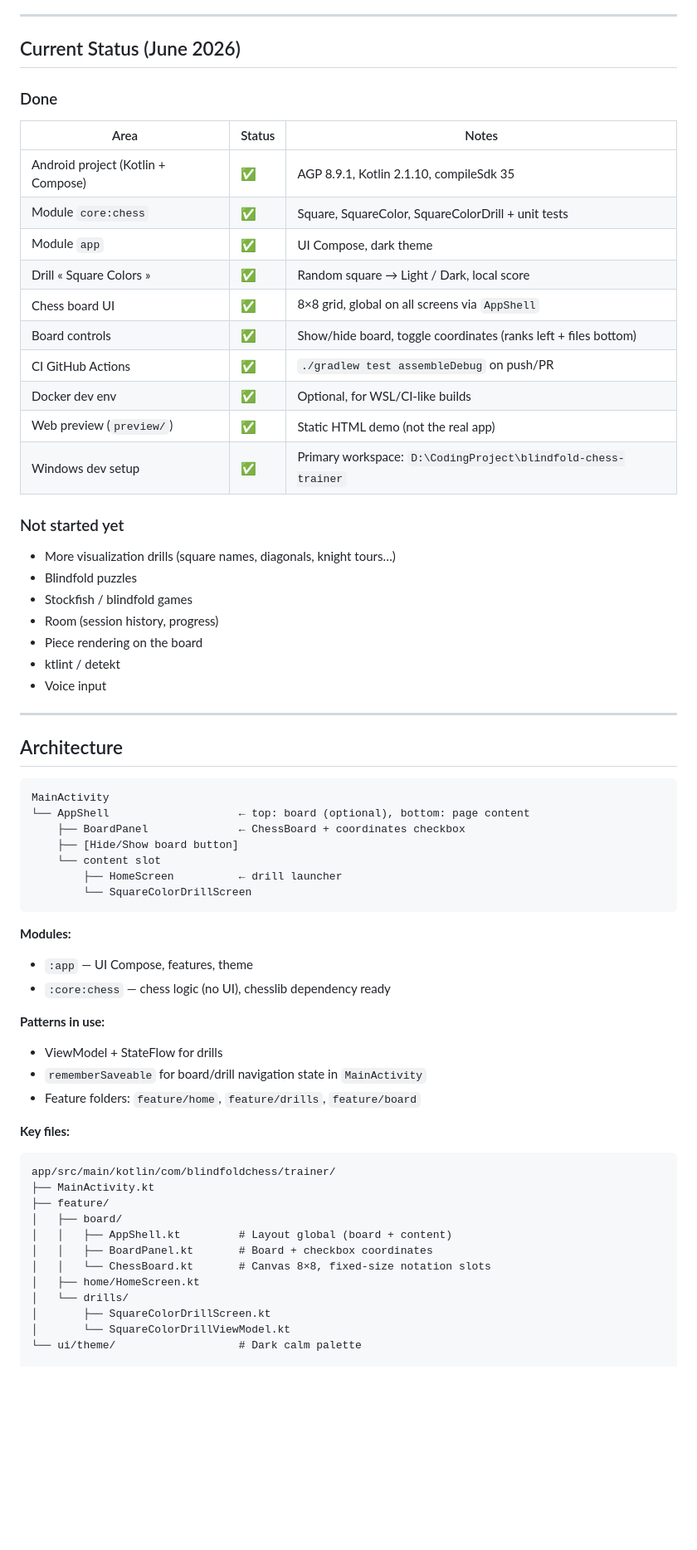
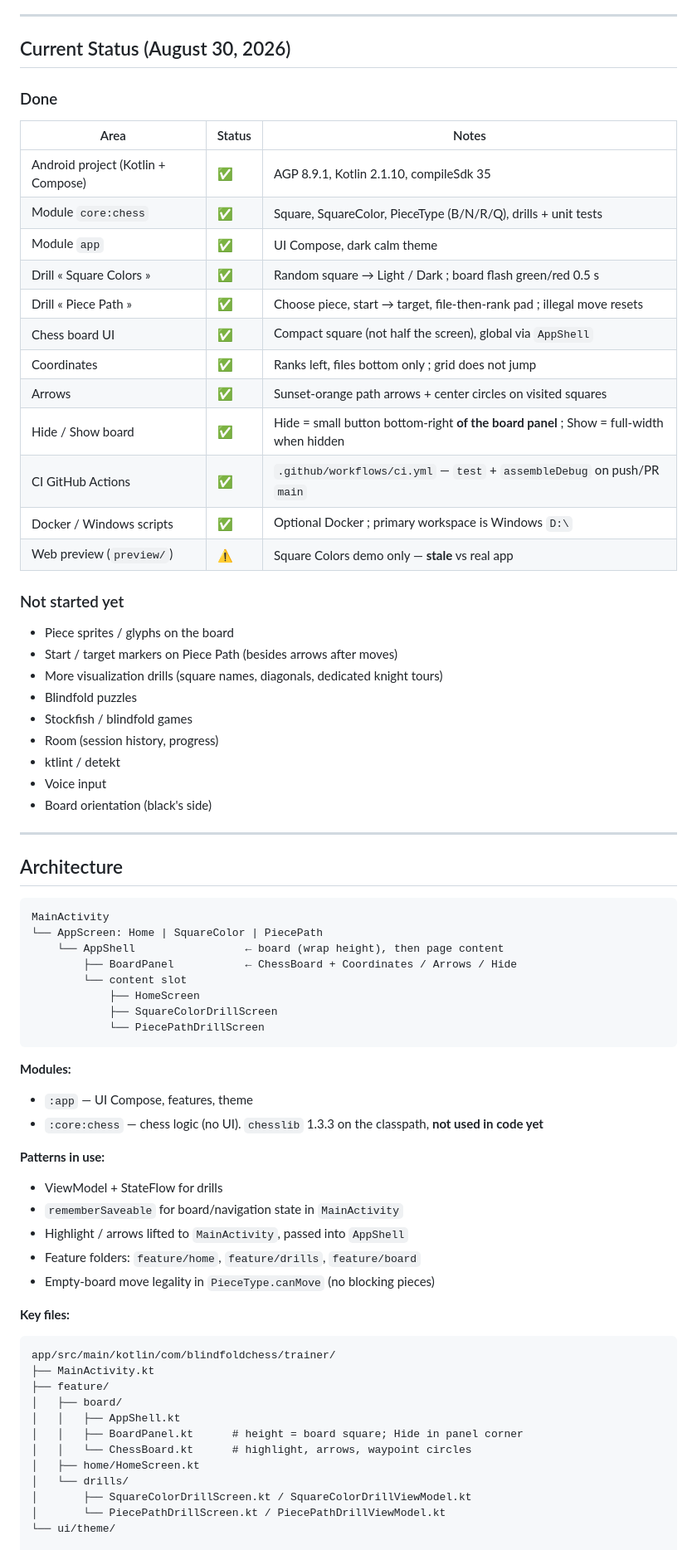
Before and after one commit to Thomas-L-debug/blindfold-chess-trainer, a Markdown page: docs/PROJECT_CONTEXT.md, the part around one of its changes. Shown at 83% size. Drawn GitHub-style; blank space fills up the shorter version.

````diff
--- a/docs/PROJECT_CONTEXT.md
+++ b/docs/PROJECT_CONTEXT.md
@@ -24,32 +24,36 @@ Goal: peaceful, pleasant training at the user's own pace.
 
 ---
 
-## Current Status (June 2026)
+## Current Status (August 30, 2026)
 
 ### Done
 
 | Area | Status | Notes |
 |---|---|---|
 | Android project (Kotlin + Compose) | ✅ | AGP 8.9.1, Kotlin 2.1.10, compileSdk 35 |
-| Module `core:chess` | ✅ | Square, SquareColor, SquareColorDrill + unit tests |
-| Module `app` | ✅ | UI Compose, dark theme |
-| Drill « Square Colors » | ✅ | Random square → Light / Dark, local score |
-| Chess board UI | ✅ | 8×8 grid, global on all screens via `AppShell` |
-| Board controls | ✅ | Show/hide board, toggle coordinates (ranks left + files bottom) |
-| CI GitHub Actions | ✅ | `./gradlew test assembleDebug` on push/PR |
-| Docker dev env | ✅ | Optional, for WSL/CI-like builds |
-| Web preview (`preview/`) | ✅ | Static HTML demo (not the real app) |
-| Windows dev setup | ✅ | Primary workspace: `D:\CodingProject\blindfold-chess-trainer` |
+| Module `core:chess` | ✅ | Square, SquareColor, PieceType (B/N/R/Q), drills + unit tests |
+| Module `app` | ✅ | UI Compose, dark calm theme |
+| Drill « Square Colors » | ✅ | Random square → Light / Dark ; board flash green/red 0.5 s |
+| Drill « Piece Path » | ✅ | Choose piece, start → target, file-then-rank pad ; illegal move resets |
+| Chess board UI | ✅ | Compact square (not half the screen), global via `AppShell` |
+| Coordinates | ✅ | Ranks left, files bottom only ; grid does not jump |
+| Arrows | ✅ | Sunset-orange path arrows + center circles on visited squares |
+| Hide / Show board | ✅ | Hide = small button bottom-right **of the board panel** ; Show = full-width when hidden |
+| CI GitHub Actions | ✅ | `.github/workflows/ci.yml` — `test` + `assembleDebug` on push/PR `main` |
+| Docker / Windows scripts | ✅ | Optional Docker ; primary workspace is Windows `D:\` |
+| Web preview (`preview/`) | ⚠️ | Square Colors demo only — **stale** vs real app |
 
 ### Not started yet
 
-- More visualization drills (square names, diagonals, knight tours…)
+- Piece sprites / glyphs on the board
+- Start / target markers on Piece Path (besides arrows after moves)
+- More visualization drills (square names, diagonals, dedicated knight tours)
 - Blindfold puzzles
 - Stockfish / blindfold games
 - Room (session history, progress)
-- Piece rendering on the board
 - ktlint / detekt
 - Voice input
+- Board orientation (black's side)
 
 ---
 
@@ -57,22 +61,25 @@ Goal: peaceful, pleasant training at the user's own pace.
 
 ```
 MainActivity
-└── AppShell                    ← top: board (optional), bottom: page content
-    ├── BoardPanel              ← ChessBoard + coordinates checkbox
-    ├── [Hide/Show board button]
-    └── content slot
-        ├── HomeScreen          ← drill launcher
-        └── SquareColorDrillScreen
+└── AppScreen: Home | SquareColor | PiecePath
+    └── AppShell                 ← board (wrap height), then page content
+        ├── BoardPanel           ← ChessBoard + Coordinates / Arrows / Hide
+        └── content slot
+            ├── HomeScreen
+            ├── SquareColorDrillScreen
+            └── PiecePathDrillScreen
 ```
 
 **Modules:**
 - `:app` — UI Compose, features, theme
-- `:core:chess` — chess logic (no UI), chesslib dependency ready
+- `:core:chess` — chess logic (no UI). `chesslib` 1.3.3 on the classpath, **not used in code yet**
 
 **Patterns in use:**
 - ViewModel + StateFlow for drills
-- `rememberSaveable` for board/drill navigation state in `MainActivity`
+- `rememberSaveable` for board/navigation state in `MainActivity`
+- Highlight / arrows lifted to `MainActivity`, passed into `AppShell`
 - Feature folders: `feature/home`, `feature/drills`, `feature/board`
+- Empty-board move legality in `PieceType.canMove` (no blocking pieces)
 
 **Key files:**
 ```
@@ -80,14 +87,14 @@ app/src/main/kotlin/com/blindfoldchess/trainer/
 ├── MainActivity.kt
 ├── feature/
 │   ├── board/
-│   │   ├── AppShell.kt         # Layout global (board + content)
-│   │   ├── BoardPanel.kt       # Board + checkbox coordinates
-│   │   └── ChessBoard.kt       # Canvas 8×8, fixed-size notation slots
+│   │   ├── AppShell.kt
+│   │   ├── BoardPanel.kt      # height = board square; Hide in panel corner
+│   │   └── ChessBoard.kt      # highlight, arrows, waypoint circles
 │   ├── home/HomeScreen.kt
 │   └── drills/
-│       ├── SquareColorDrillScreen.kt
-│       └── SquareColorDrillViewModel.kt
-└── ui/theme/                   # Dark calm palette
+│       ├── SquareColorDrillScreen.kt / SquareColorDrillViewModel.kt
+│       └── PiecePathDrillScreen.kt / PiecePathDrillViewModel.kt
+└── ui/theme/
 
 core/chess/src/main/kotlin/.../
 ├── Square.kt
````
Also changed, not shown: other parts of docs/PROJECT_CONTEXT.md (+58 -48 lines), README.md (+85 -23 lines).
